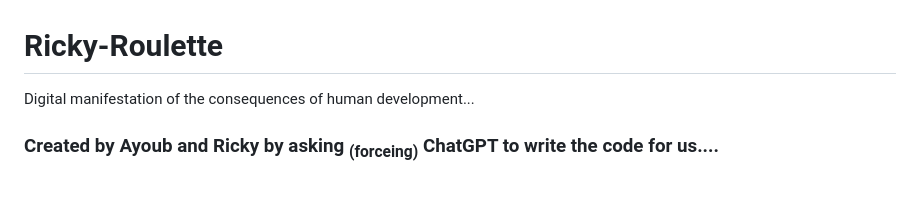
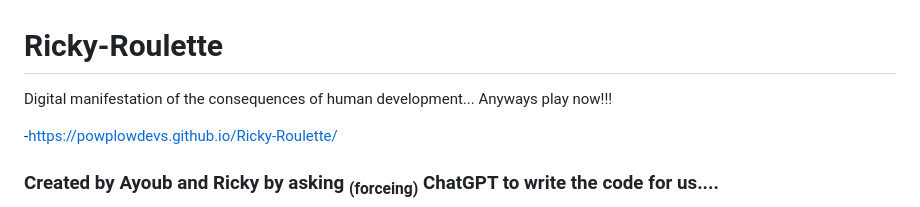
Before and after one commit to powplowdevs/Ricky-Roulette, a Markdown page: README.md, the part around the change. Rendered like a GitHub page; blank space fills up the shorter version.

```diff
--- a/README.md
+++ b/README.md
@@ -1,5 +1,7 @@
 # Ricky-Roulette
-Digital manifestation of the consequences of human development...
+Digital manifestation of the consequences of human development... Anyways play now!!!
+
+-https://powplowdevs.github.io/Ricky-Roulette/
 
 ### Created by Ayoub and Ricky by asking <sub>(forceing)</sub> ChatGPT to write the code for us....
 
```
